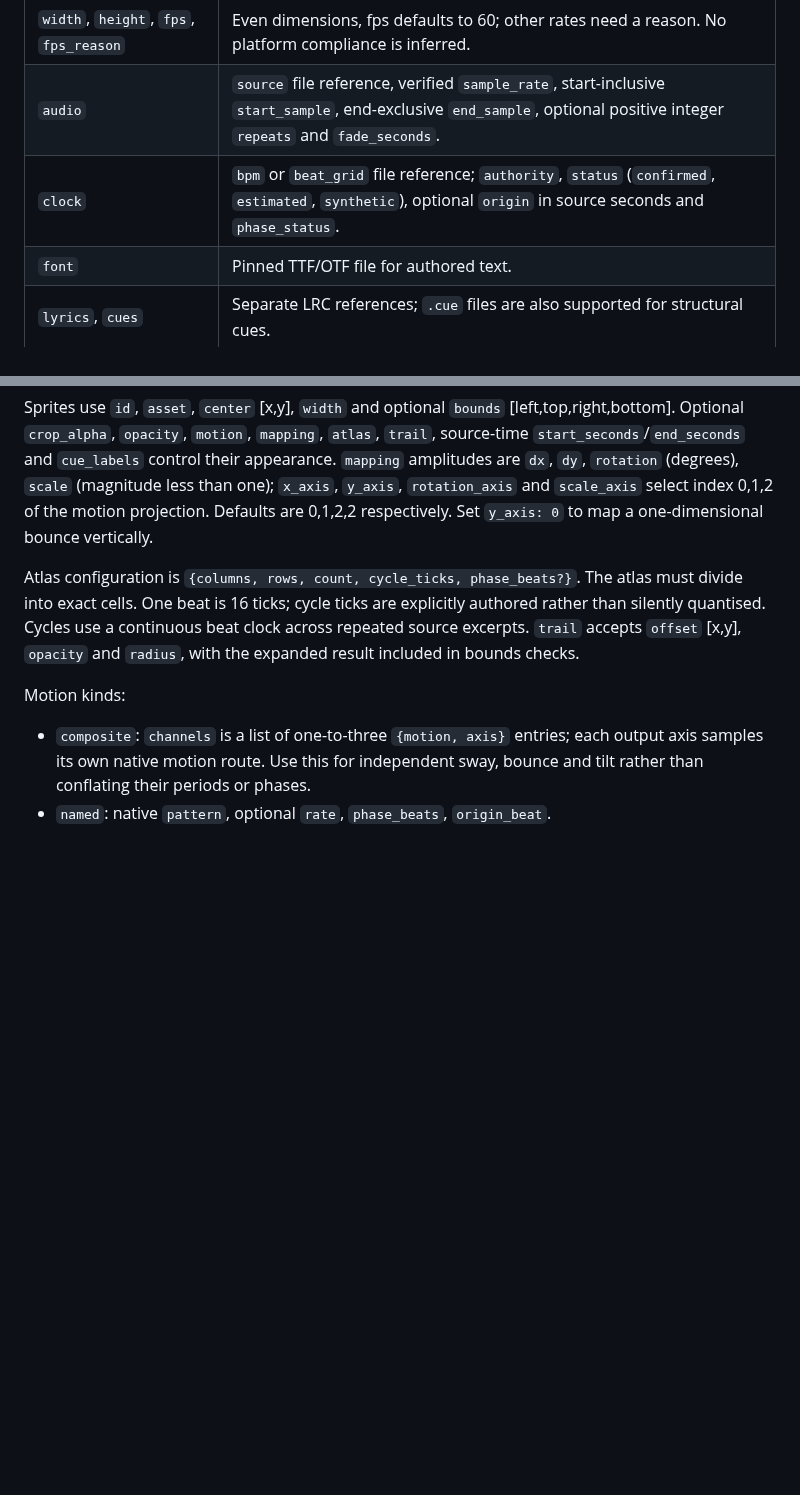
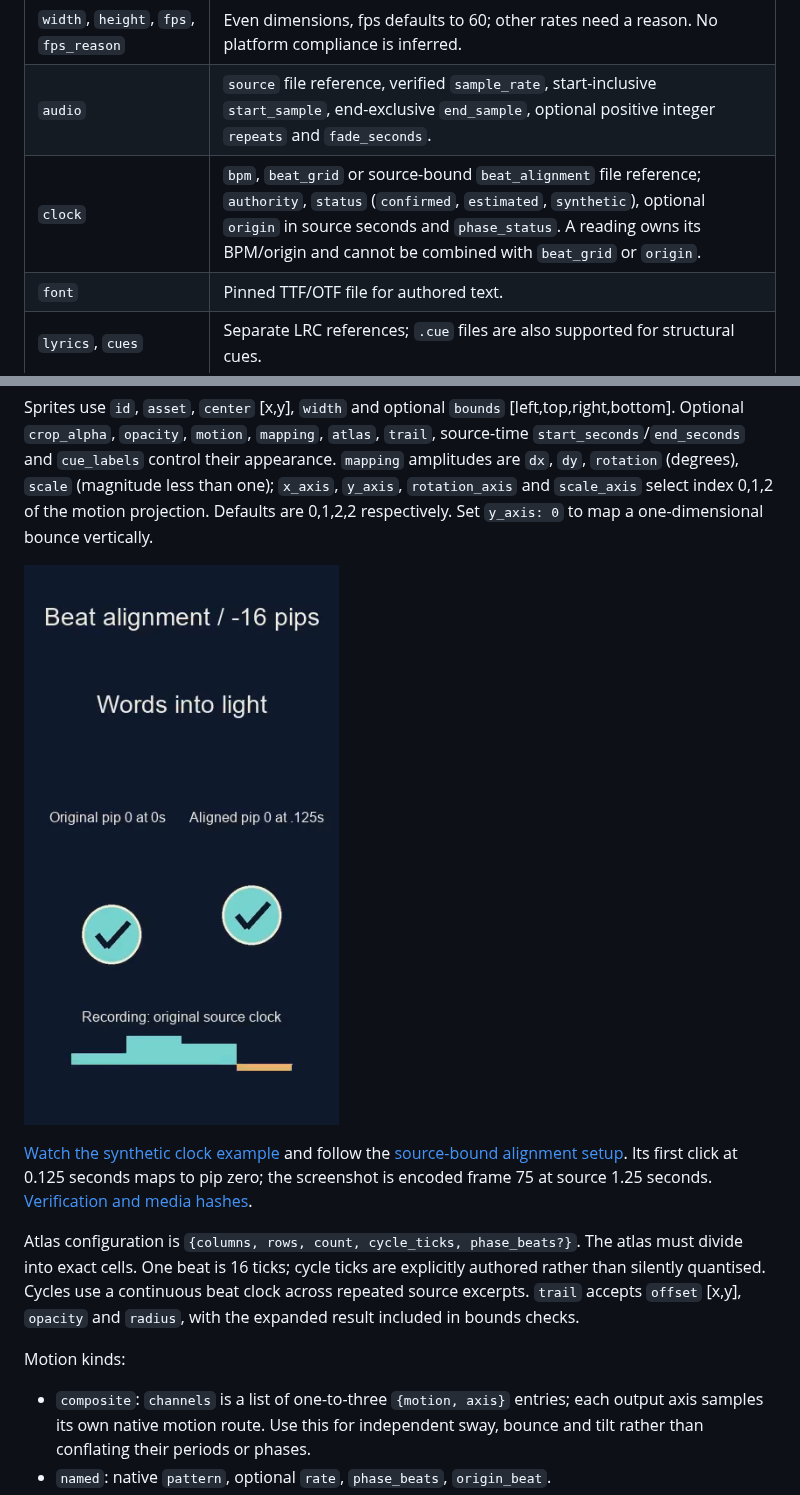
Before and after one commit to kieransimkin/FrameRudiments, a Markdown page: docs/project-format.md, 2 parts joined by grey strips. GitHub-like rendering; pictures changed too: docs/media/beat-alignment.png (added); blank space fills up the shorter version.

```diff
--- a/docs/project-format.md
+++ b/docs/project-format.md
@@ -11,7 +11,7 @@ the inputs are checked again before and after a render.
 | `purpose` | `short` (120 ms endpoint fades by default), `visualiser`, or `canvas` (no fades by default). |
 | `width`, `height`, `fps`, `fps_reason` | Even dimensions, fps defaults to 60; other rates need a reason. No platform compliance is inferred. |
 | `audio` | `source` file reference, verified `sample_rate`, start-inclusive `start_sample`, end-exclusive `end_sample`, optional positive integer `repeats` and `fade_seconds`. |
-| `clock` | `bpm` or `beat_grid` file reference; `authority`, `status` (`confirmed`, `estimated`, `synthetic`), optional `origin` in source seconds and `phase_status`. |
+| `clock` | `bpm`, `beat_grid` or source-bound `beat_alignment` file reference; `authority`, `status` (`confirmed`, `estimated`, `synthetic`), optional `origin` in source seconds and `phase_status`. A reading owns its BPM/origin and cannot be combined with `beat_grid` or `origin`. |
 | `font` | Pinned TTF/OTF file for authored text. |
 | `lyrics`, `cues` | Separate LRC references; `.cue` files are also supported for structural cues. |
 | `canonical_lyrics` | Optional pinned plain text whose performed nonempty lines must exactly match the LRC. Bracketed structural lines in this comparison file are excluded. |
@@ -29,6 +29,13 @@ control their appearance. `mapping` amplitudes are `dx`, `dy`, `rotation`
 (degrees), `scale` (magnitude less than one); `x_axis`, `y_axis`, `rotation_axis`
 and `scale_axis` select index 0,1,2 of the motion projection. Defaults are
 0,1,2,2 respectively. Set `y_axis: 0` to map a one-dimensional bounce vertically.
+
+![Actual encoded original/aligned clock example: captions and recorded bands retain source time](media/beat-alignment.png)
+
+[Watch the synthetic clock example](media/beat-alignment.mp4) and follow the
+[source-bound alignment setup](beat-alignment.md). Its first click at 0.125
+seconds maps to pip zero; the screenshot is encoded frame 75 at source 1.25
+seconds. [Verification and media hashes](media/beat-alignment-evidence.json).
 
 Atlas configuration is `{columns, rows, count, cycle_ticks, phase_beats?}`.
 The atlas must divide into exact cells. One beat is 16 ticks; cycle ticks are
```
Also changed, not shown: README.md (+13 -0 lines), RELEASE_NOTES.md (+8 -1 lines), docs/beat-alignment.md (added, +56 -0 lines), 6 other files.
